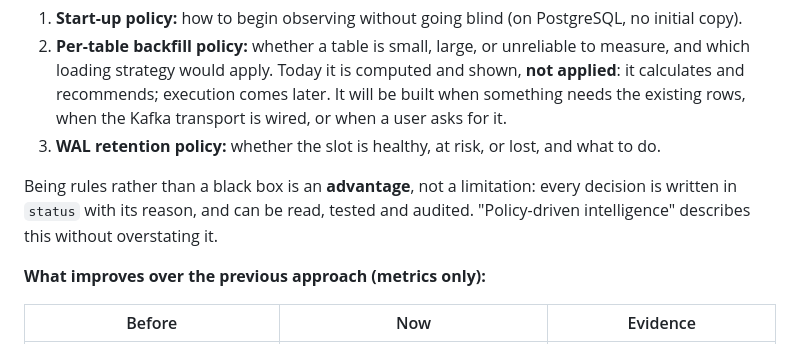
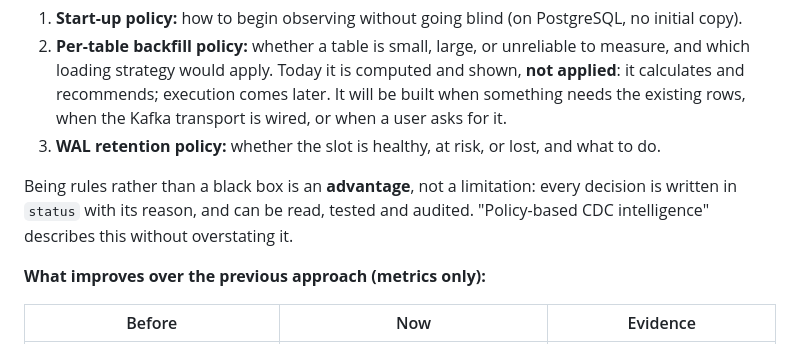
Before and after one commit to mercadoalex/db-sensor-operator, a Markdown page: docs/overview/stakeholder-brief.md, the part around the change. GitHub-like rendering.

```diff
--- a/docs/overview/stakeholder-brief.md
+++ b/docs/overview/stakeholder-brief.md
@@ -235,7 +235,7 @@ Technical detail and decisions: `docs/adr/ADR-014-snapshot-policy-layer.md` · p
 2. **Per-table backfill policy:** whether a table is small, large, or unreliable to measure, and which loading strategy would apply. Today it is computed and shown, **not applied**: it calculates and recommends; execution comes later. It will be built when something needs the existing rows, when the Kafka transport is wired, or when a user asks for it.
 3. **WAL retention policy:** whether the slot is healthy, at risk, or lost, and what to do.
 
-Being rules rather than a black box is an **advantage**, not a limitation: every decision is written in `status` with its reason, and can be read, tested and audited. "Policy-driven intelligence" describes this without overstating it.
+Being rules rather than a black box is an **advantage**, not a limitation: every decision is written in `status` with its reason, and can be read, tested and audited. "Policy-based CDC intelligence" describes this without overstating it.
 
 **What improves over the previous approach (metrics only):**
 
```
Also changed, not shown: docs/overview/stakeholder-brief_spanish.md (+1 -1 lines).
